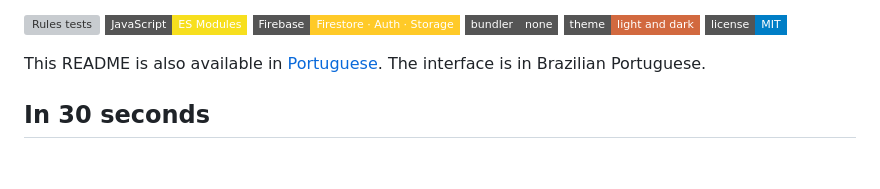
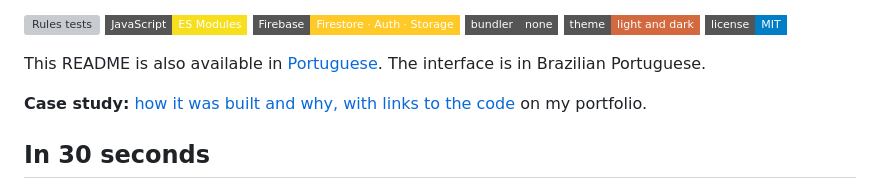
Before and after one commit to alyssom-fernandes/Praxis, a Markdown page: README.md, the part around the change. Rendered like a GitHub page; badges without logos; blank space fills up the shorter version; grey boxes are pictures that could not be loaded.

Commit message:
README: link to the case study on the portfolio

```diff
--- a/README.md
+++ b/README.md
@@ -18,6 +18,8 @@ belongs to it.
 ![License](https://img.shields.io/badge/license-MIT-blue?style=flat-square)
 
 This README is also available in [Portuguese](README.pt-br.md). The interface is in Brazilian Portuguese.
+
+**Case study:** [how it was built and why, with links to the code](https://alyssom-fernandes.github.io/portfolio/en/projetos/praxis/) on my portfolio.
 
 ## In 30 seconds
 
```
